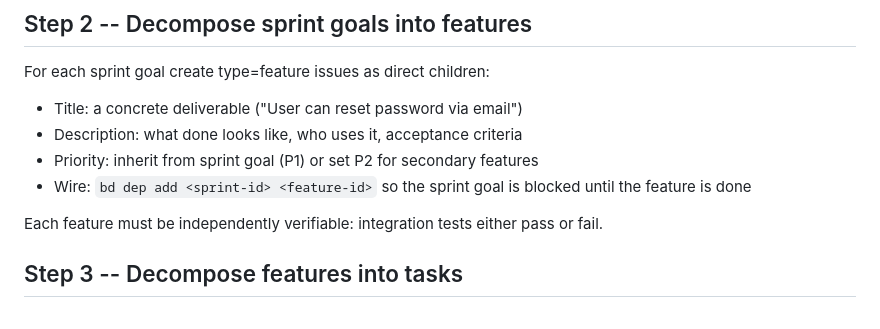
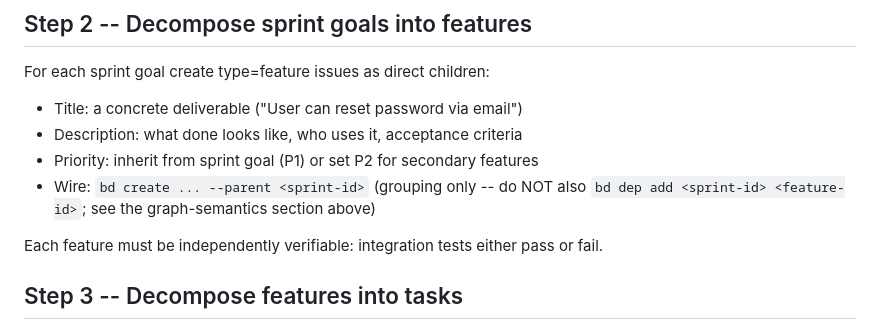
Before and after one commit to Apra-Labs/apra-pm, a Markdown page: agents/planner.md, the part around one of its changes. Drawn GitHub-style.

```diff
--- a/agents/planner.md
+++ b/agents/planner.md
@@ -41,7 +43,8 @@ For each sprint goal create type=feature issues as direct children:
 - Title: a concrete deliverable ("User can reset password via email")
 - Description: what done looks like, who uses it, acceptance criteria
 - Priority: inherit from sprint goal (P1) or set P2 for secondary features
-- Wire: `bd dep add <sprint-id> <feature-id>` so the sprint goal is blocked until the feature is done
+- Wire: `bd create ... --parent <sprint-id>` (grouping only -- do NOT also
+  `bd dep add <sprint-id> <feature-id>`; see the graph-semantics section above)
 
 Each feature must be independently verifiable: integration tests either pass or fail.
 
```
Also changed, not shown: other parts of agents/planner.md (+33 -17 lines), agents/_shared/GRAPH-SEMANTICS.md (added, +47 -0 lines).
